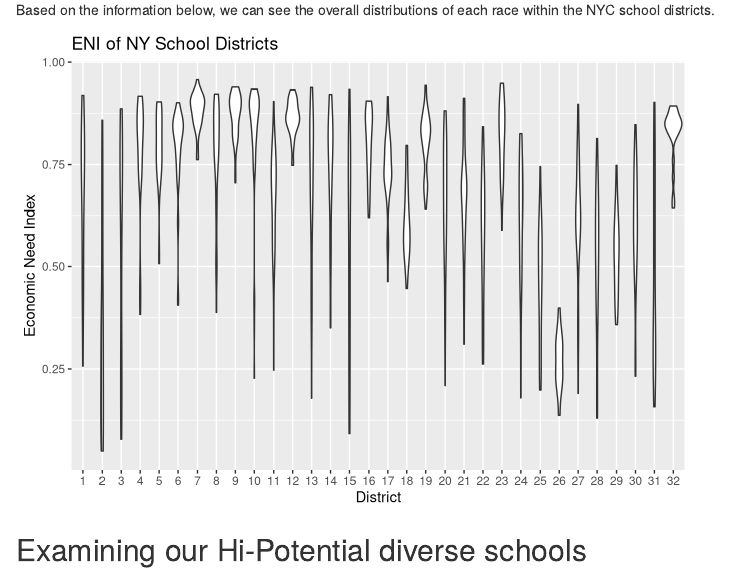
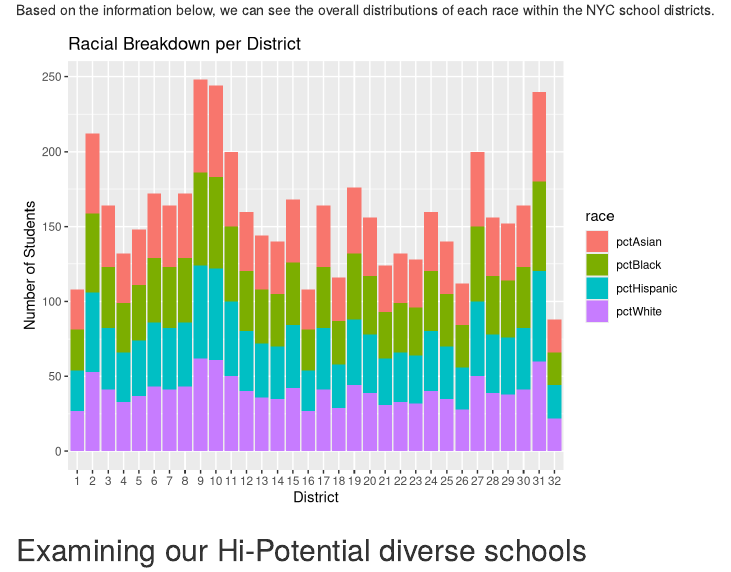
Before and after one commit to kunalkrin/Capstone, an R Markdown document (Capstone Report.Rmd): the page in a window 1100 px wide, from 5130 px down. Rendered offline with R 4.5, knitr and Pandoc, with nearby package versions; some code elsewhere in the file could not run offline.

Commit message:
more graphs

````diff
--- a/Capstone Report.Rmd
+++ b/Capstone Report.Rmd
@@ -333,11 +333,16 @@ ggplot(school_clean, aes(eni, academicScore)) +
 Based on the information below, we can see the overall distributions of each race within the NYC school districts.
 
 ```{r echo=FALSE, message=FALSE, warning=FALSE, paged.print=FALSE}
-ggplot(school_clean, aes( as.factor(district), eni)) +
-  geom_violin() +
-  labs(title="ENI of NY School Districts",
+
+
+toBeRemoved<-which(race$race=="pctBlackHispanic")
+raceWithoutURM <-race[-toBeRemoved,]
+
+ggplot(raceWithoutURM, aes( x = as.factor(district), fill = race)) +
+  geom_bar() +
+  labs(title="Racial Breakdown per District",
        x= "District",
-       y="Economic Need Index")
+       y = "Number of Students")
 
 
 ```
````
